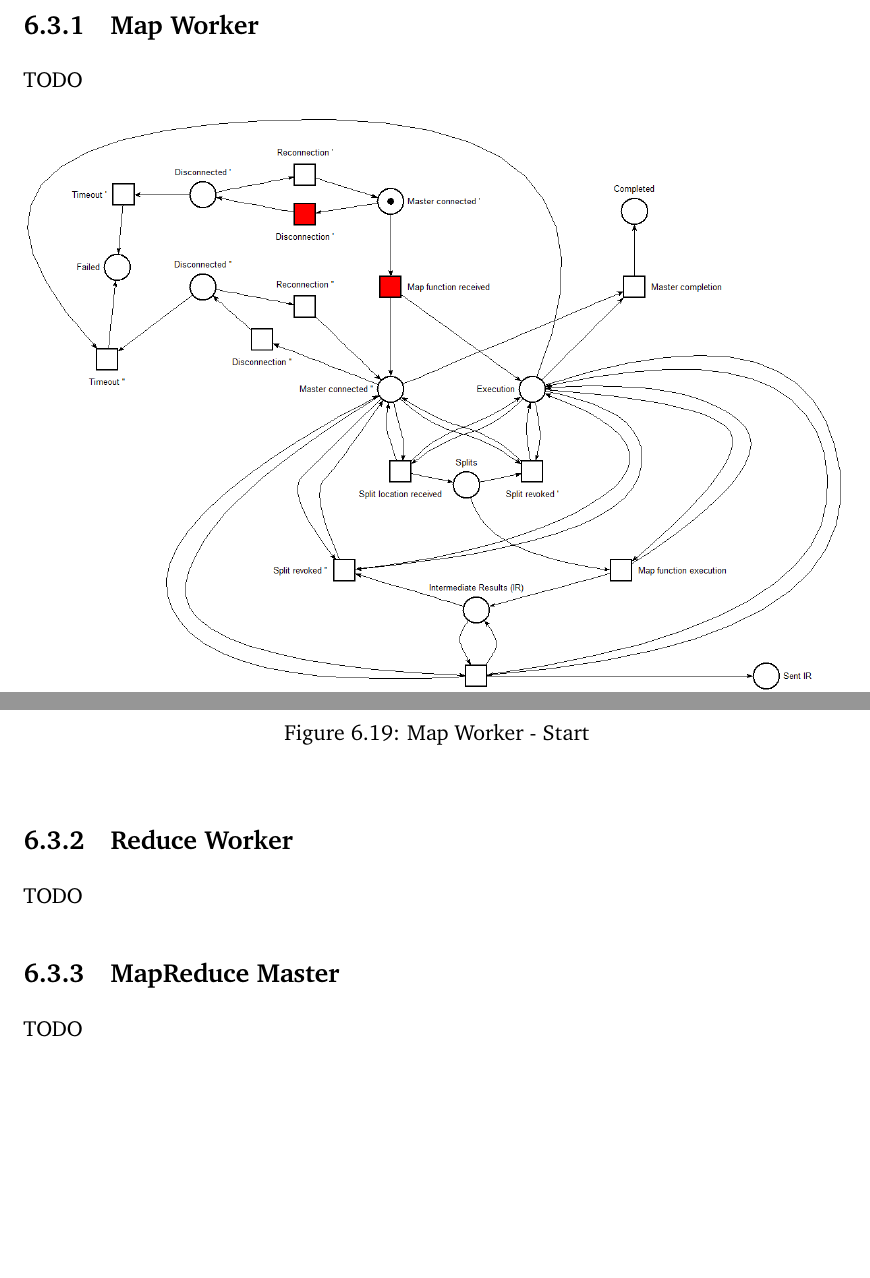
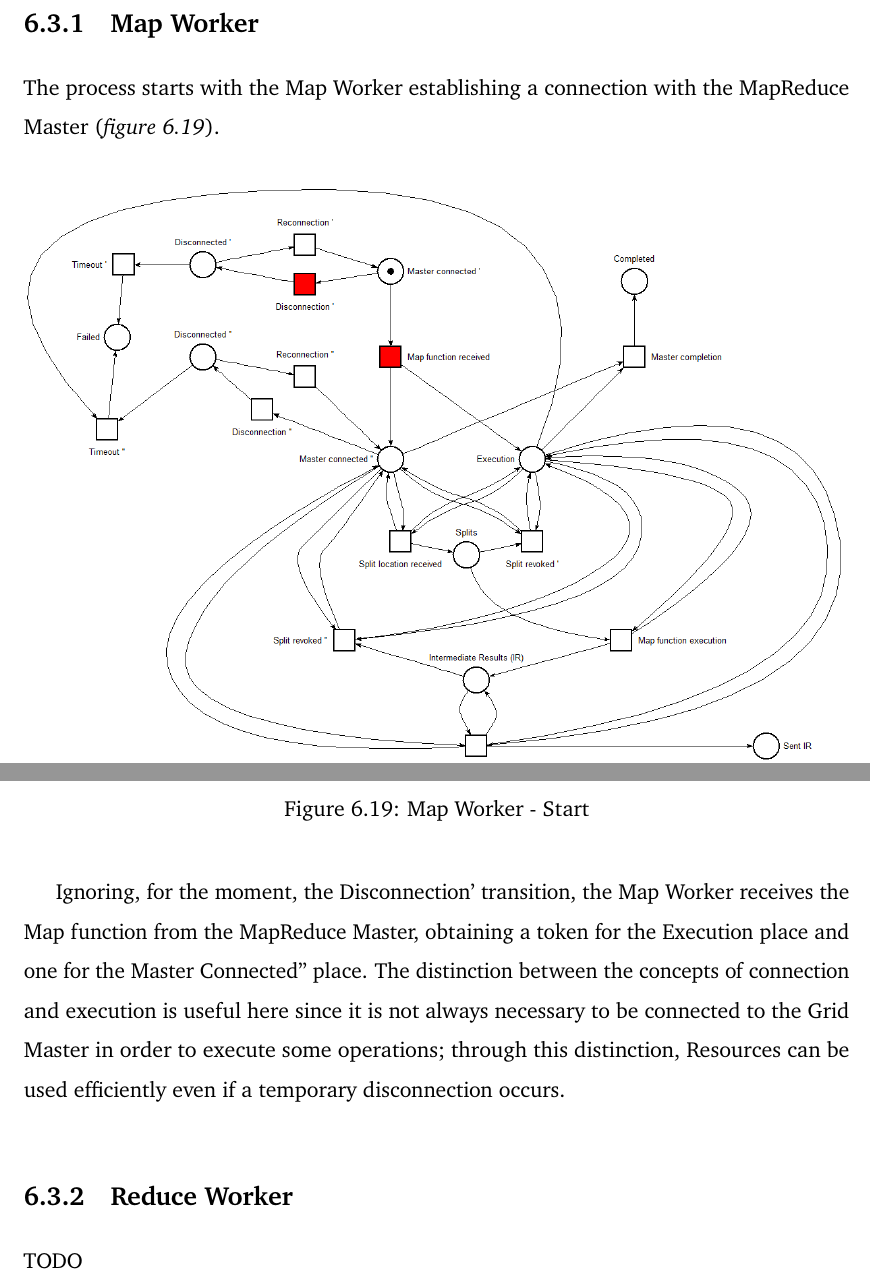
Before and after one commit to Tale152/master-thesis, a LaTeX thesis (main.tex, which reads document/chapters/chapter_6/sections/3_mapreduce_service.tex): two parts of page 101 of 110, joined at a grey line, cut so that both start at the same text, the shorter picture padded with empty space. Compiled offline with pdfLaTeX.

Commit message:
started writing 6.3.1

```diff
--- a/document/chapters/chapter_6/sections/3_mapreduce_service.tex
+++ b/document/chapters/chapter_6/sections/3_mapreduce_service.tex
@@ -5,7 +5,7 @@ Every Petri Net that will be presented assumes that the Resources' retrieval pro
 Furthermore, in every Petri Net snapshot provided, transitions that can be transitioned (in that particular configuration of the places) are highlighted in red to facilitate its understanding.
 
 \subsection{Map Worker}
-TODO
+The process starts with the Map Worker establishing a connection with the MapReduce Master (\textit{figure \ref{fig:map_worker_petri_net_1}}).
 
 \begin{figure}[!ht]
     \centering
@@ -13,6 +13,8 @@ TODO
     \caption{Map Worker - Start}
     \label{fig:map_worker_petri_net_1}
 \end{figure}
+
+Ignoring, for the moment, the Disconnection' transition, the Map Worker receives the Map function from the MapReduce Master, obtaining a token for the Execution place and one for the Master Connected'' place. The distinction between the concepts of connection and execution is useful here since it is not always necessary to be connected to the Grid Master in order to execute some operations; through this distinction, Resources can be used efficiently even if a temporary disconnection occurs.
 
 \begin{figure}[!ht]
     \centering
```
Also changed, not shown: document/chapters/chapter_6/sections/3_mapreduce_service.tex (4 more changed lines).
